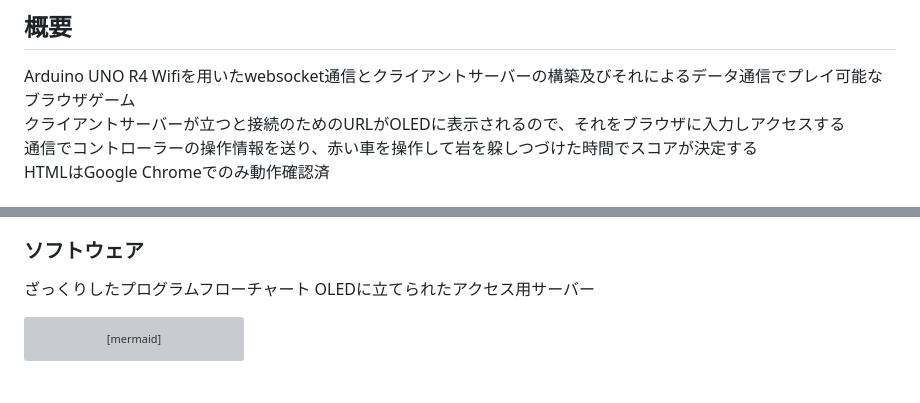
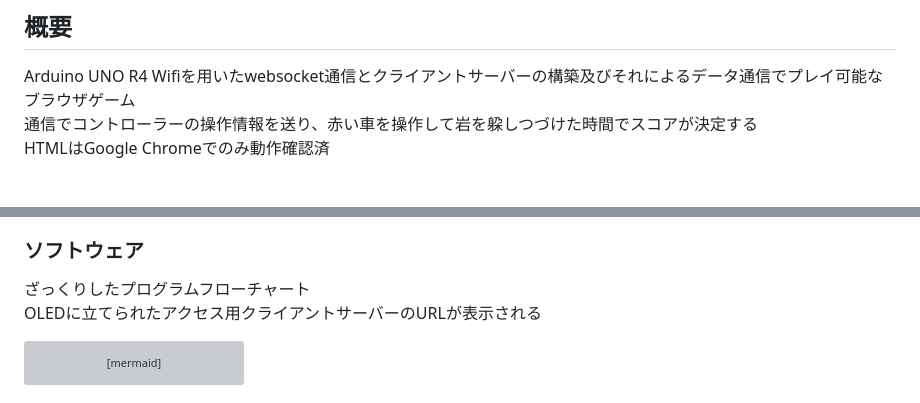
Before and after one commit to nRen28/2025TrainingGraduationProject, a Markdown page: README.md, 2 parts joined by grey strips. Rendered like a GitHub page; grey boxes are pictures that could not be loaded.

````diff
--- a/README.md
+++ b/README.md
@@ -3,7 +3,6 @@
 ## 概要
 
 Arduino UNO R4 Wifiを用いたwebsocket通信とクライアントサーバーの構築及びそれによるデータ通信でプレイ可能なブラウザゲーム<br>
-クライアントサーバーが立つと接続のためのURLがOLEDに表示されるので、それをブラウザに入力しアクセスする<br>
 通信でコントローラーの操作情報を送り、赤い車を操作して岩を躱しつづけた時間でスコアが決定する<br>
 HTMLはGoogle Chromeでのみ動作確認済<br><br>
 実際にR4Wifiの中で使われているソースファイルは全て```gameproject3```フォルダ内に入っており、HTML、CSS、JSの内容を分かりやすくそれぞれのファイルにまとめたものが```data```フォルダに入っている
@@ -39,8 +38,8 @@ https://github.com/fanofJOTARO/2025TrainingGraduationProject
 
 ### ソフトウェア
 
-ざっくりしたプログラムフローチャート
-OLEDに立てられたアクセス用サーバー
+ざっくりしたプログラムフローチャート<br>
+OLEDに立てられたアクセス用クライアントサーバーのURLが表示される
 
 ```mermaid
 flowchart TD;
````
Also changed, not shown: other parts of README.md (+1 -1 lines).
